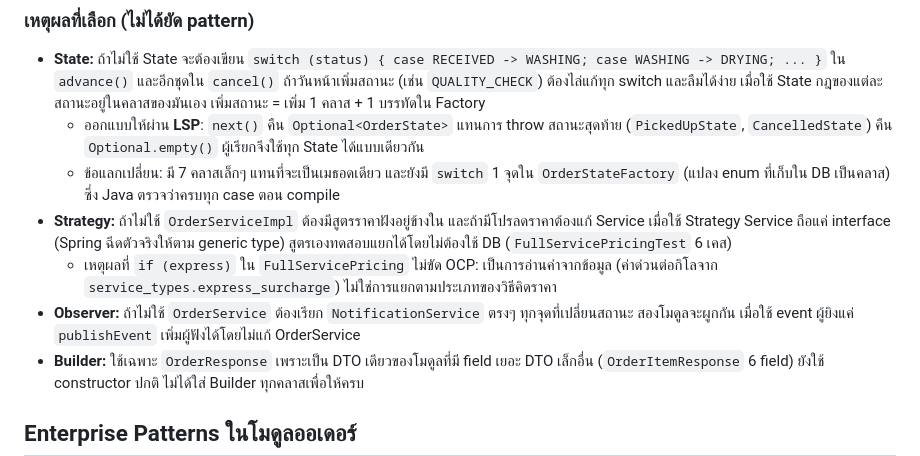
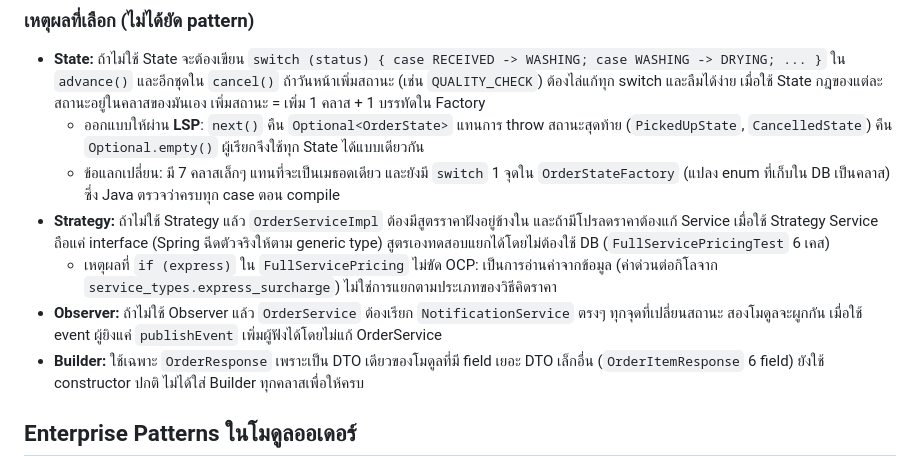
Before and after one commit to Oakiez/Laundry-Hub, a Markdown page: doc/sections/design-patterns-peach.md, the part around the change. GitHub-like rendering.

Commit message:
docs: fix wording of Strategy and Observer rationale (review by Oak)

```diff
--- a/doc/sections/design-patterns-peach.md
+++ b/doc/sections/design-patterns-peach.md
@@ -18,9 +18,9 @@
 - **State:** ถ้าไม่ใช้ State จะต้องเขียน `switch (status) { case RECEIVED -> WASHING; case WASHING -> DRYING; ... }` ใน `advance()` และอีกชุดใน `cancel()` ถ้าวันหน้าเพิ่มสถานะ (เช่น `QUALITY_CHECK`) ต้องไล่แก้ทุก switch และลืมได้ง่าย เมื่อใช้ State กฎของแต่ละสถานะอยู่ในคลาสของมันเอง เพิ่มสถานะ = เพิ่ม 1 คลาส + 1 บรรทัดใน Factory
   - ออกแบบให้ผ่าน **LSP**: `next()` คืน `Optional<OrderState>` แทนการ throw สถานะสุดท้าย (`PickedUpState`, `CancelledState`) คืน `Optional.empty()` ผู้เรียกจึงใช้ทุก State ได้แบบเดียวกัน
   - ข้อแลกเปลี่ยน: มี 7 คลาสเล็กๆ แทนที่จะเป็นเมธอดเดียว และยังมี `switch` 1 จุดใน `OrderStateFactory` (แปลง enum ที่เก็บใน DB เป็นคลาส) ซึ่ง Java ตรวจว่าครบทุก case ตอน compile
-- **Strategy:** ถ้าไม่ใช้ `OrderServiceImpl` ต้องมีสูตรราคาฝังอยู่ข้างใน และถ้ามีโปรลดราคาต้องแก้ Service เมื่อใช้ Strategy Service ถือแค่ interface (Spring ฉีดตัวจริงให้ตาม generic type) สูตรเองทดสอบแยกได้โดยไม่ต้องใช้ DB (`FullServicePricingTest` 6 เคส)
+- **Strategy:** ถ้าไม่ใช้ Strategy แล้ว `OrderServiceImpl` ต้องมีสูตรราคาฝังอยู่ข้างใน และถ้ามีโปรลดราคาต้องแก้ Service เมื่อใช้ Strategy Service ถือแค่ interface (Spring ฉีดตัวจริงให้ตาม generic type) สูตรเองทดสอบแยกได้โดยไม่ต้องใช้ DB (`FullServicePricingTest` 6 เคส)
   - เหตุผลที่ `if (express)` ใน `FullServicePricing` ไม่ขัด OCP: เป็นการอ่านค่าจากข้อมูล (ค่าด่วนต่อกิโลจาก `service_types.express_surcharge`) ไม่ใช่การแยกตามประเภทของวิธีคิดราคา
-- **Observer:** ถ้าไม่ใช้ `OrderService` ต้องเรียก `NotificationService` ตรงๆ ทุกจุดที่เปลี่ยนสถานะ สองโมดูลจะผูกกัน เมื่อใช้ event ผู้ยิงแค่ `publishEvent` เพิ่มผู้ฟังได้โดยไม่แก้ OrderService
+- **Observer:** ถ้าไม่ใช้ Observer แล้ว `OrderService` ต้องเรียก `NotificationService` ตรงๆ ทุกจุดที่เปลี่ยนสถานะ สองโมดูลจะผูกกัน เมื่อใช้ event ผู้ยิงแค่ `publishEvent` เพิ่มผู้ฟังได้โดยไม่แก้ OrderService
 - **Builder:** ใช้เฉพาะ `OrderResponse` เพราะเป็น DTO เดียวของโมดูลที่มี field เยอะ DTO เล็กอื่น (`OrderItemResponse` 6 field) ยังใช้ constructor ปกติ ไม่ได้ใส่ Builder ทุกคลาสเพื่อให้ครบ
 
 ## Enterprise Patterns ในโมดูลออเดอร์
```
